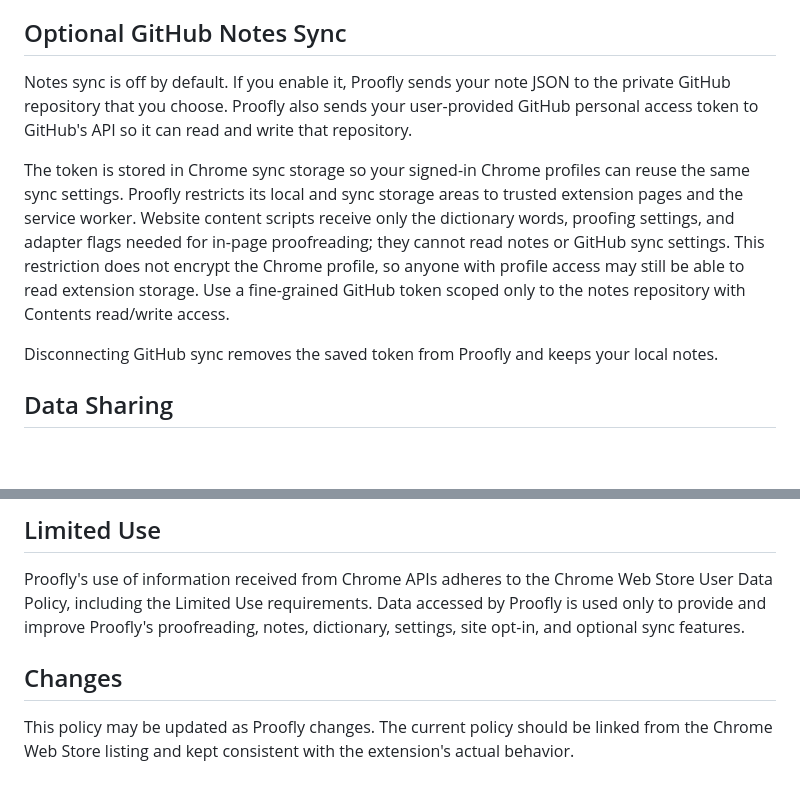
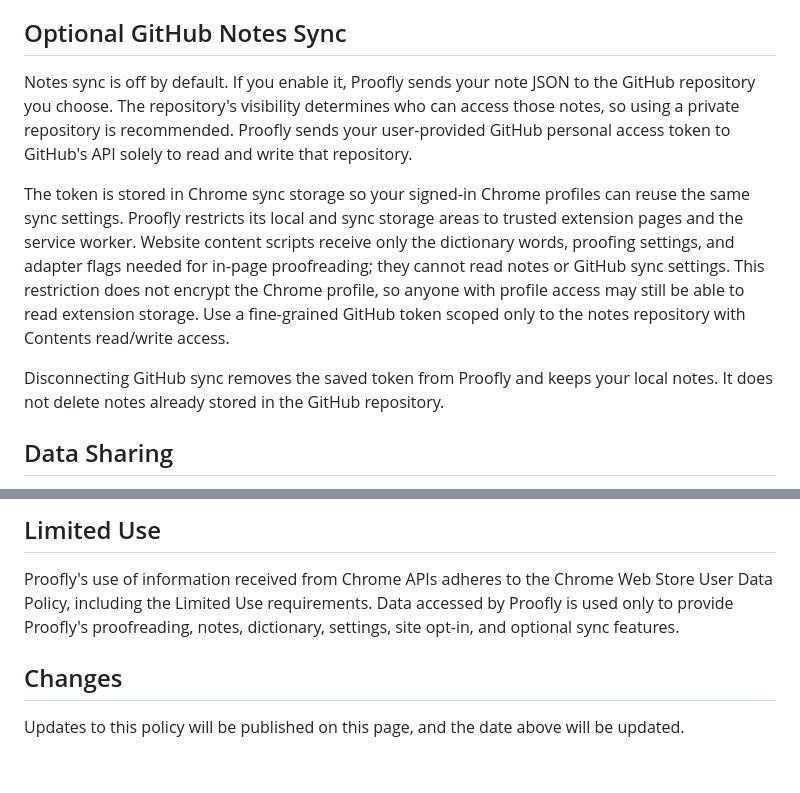
Before and after one commit to Bigsy/proofly, a Markdown page: PRIVACY.md, 2 parts joined by grey strips. GitHub-like rendering; blank space fills up the shorter version.

```diff
--- a/PRIVACY.md
+++ b/PRIVACY.md
@@ -30,9 +30,10 @@ Proofly stores the following data in Chrome extension storage:
 ## Optional GitHub Notes Sync
 
 Notes sync is off by default. If you enable it, Proofly sends your note JSON to
-the private GitHub repository that you choose. Proofly also sends your
-user-provided GitHub personal access token to GitHub's API so it can read and
-write that repository.
+the GitHub repository you choose. The repository's visibility determines who
+can access those notes, so using a private repository is recommended. Proofly
+sends your user-provided GitHub personal access token to GitHub's API solely to
+read and write that repository.
 
 The token is stored in Chrome sync storage so your signed-in Chrome profiles can
 reuse the same sync settings. Proofly restricts its local and sync storage areas
@@ -44,7 +45,7 @@ may still be able to read extension storage. Use a fine-grained GitHub token
 scoped only to the notes repository with Contents read/write access.
 
 Disconnecting GitHub sync removes the saved token from Proofly and keeps your
-local notes.
+local notes. It does not delete notes already stored in the GitHub repository.
 
 ## Data Sharing
 
@@ -77,11 +78,10 @@ features:
 
 Proofly's use of information received from Chrome APIs adheres to the Chrome Web
 Store User Data Policy, including the Limited Use requirements. Data accessed by
-Proofly is used only to provide and improve Proofly's proofreading, notes,
-dictionary, settings, site opt-in, and optional sync features.
+Proofly is used only to provide Proofly's proofreading, notes, dictionary,
+settings, site opt-in, and optional sync features.
 
 ## Changes
 
-This policy may be updated as Proofly changes. The current policy should be
-linked from the Chrome Web Store listing and kept consistent with the extension's
-actual behavior.
+Updates to this policy will be published on this page, and the date above will
+be updated.
```
Also changed, not shown: other parts of PRIVACY.md (+1 -1 lines), store/SUBMISSION.md (+3 -2 lines).
